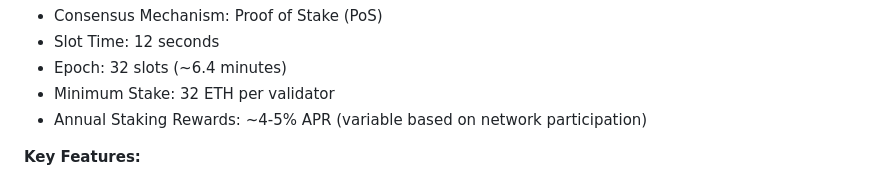
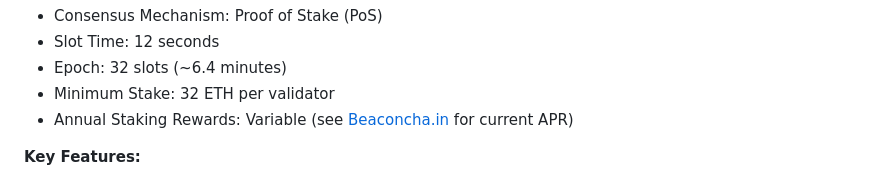
Before and after one commit to kushmanmb-org/-Big-world-Bigger-ideas-, a Markdown page: README.md, the part around the change. Rendered like a GitHub page.

Commit message:
Update staking rewards to reference live data source
Co-authored-by: Kushmanmb <193178375+Kushmanmb@users.noreply.github.com>

```diff
--- a/README.md
+++ b/README.md
@@ -91,7 +91,7 @@
 - Slot Time: 12 seconds
 - Epoch: 32 slots (~6.4 minutes)
 - Minimum Stake: 32 ETH per validator
-- Annual Staking Rewards: ~4-5% APR (variable based on network participation)
+- Annual Staking Rewards: Variable (see [Beaconcha.in](https://beaconcha.in) for current APR)
 
 **Key Features:**
 - Coordinates network validators
```
